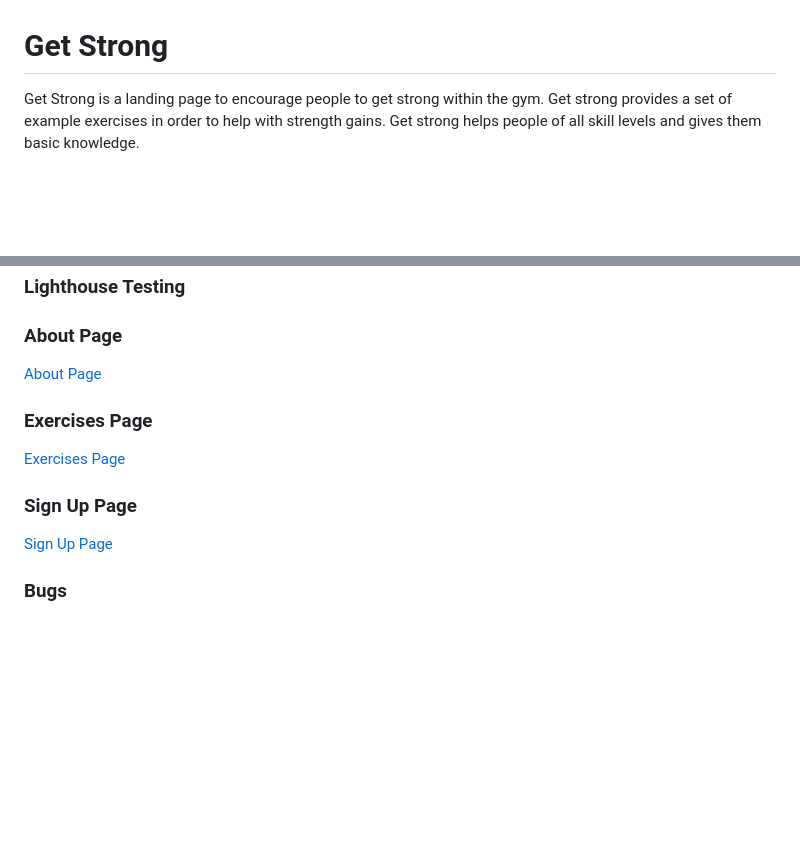
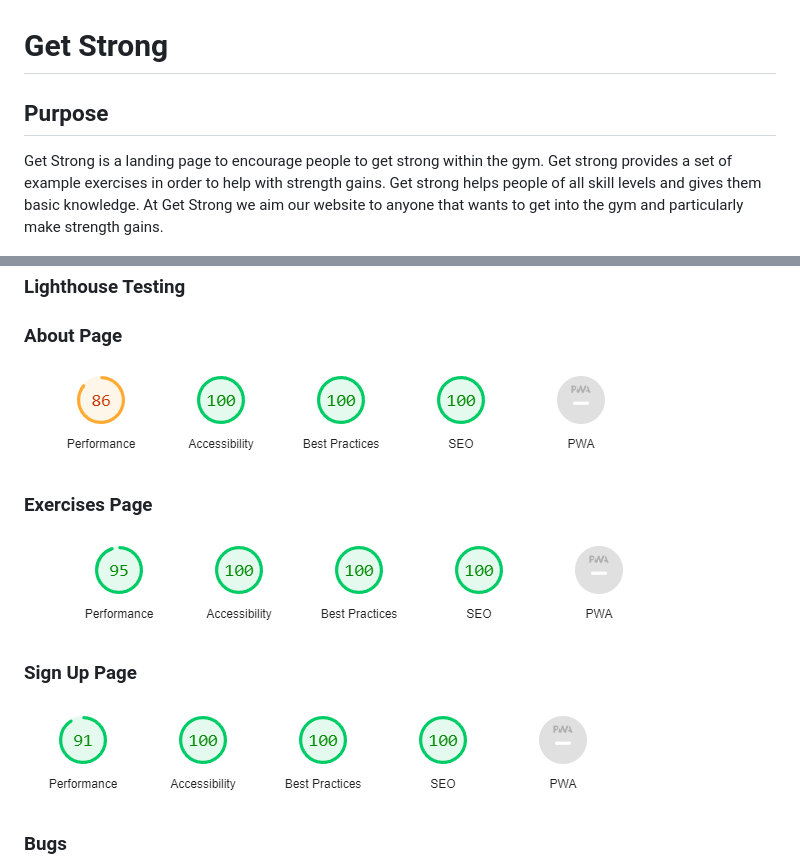
Before and after one commit to codybradbury05/PortfolioProject1, a Markdown page: README.md, 2 parts joined by grey strips. Rendered like a GitHub page; blank space fills up the shorter version.

Commit message:
Changed README, added section headings, fixed lighthouse section

```diff
--- a/README.md
+++ b/README.md
@@ -1,5 +1,7 @@
 # Get Strong
 
-Get Strong is a landing page to encourage people to get strong within the gym. Get strong provides a set of example exercises in order to help with strength gains. Get strong helps people of all skill levels and gives them basic knowledge.
+## Purpose
+
+Get Strong is a landing page to encourage people to get strong within the gym. Get strong provides a set of example exercises in order to help with strength gains. Get strong helps people of all skill levels and gives them basic knowledge. At Get Strong we aim our website to anyone that wants to get into the gym and particularly make strength gains.
 
 ![Responsive Mockup](media/getstrongresponsive.PNG)
@@ -91,13 +94,13 @@ Get Strong is a landing page to encourage people to get strong within the gym. G
 ### Lighthouse Testing
 
 ### About Page
-[About Page](media/getstrongabouttest.PNG)
+![About Page](media/getstrongabouttest.PNG)
 
 ### Exercises Page
-[Exercises Page](media/getstrongexercisestest.PNG)
+![Exercises Page](media/getstrongexercisestest.PNG)
 
 ### Sign Up Page
-[Sign Up Page](media/getstrongsignuptest.PNG)
+![Sign Up Page](media/getstrongsignuptest.PNG)
 
 
 ### Bugs
```
Also changed, not shown: other parts of README.md (+1 -0 lines).
